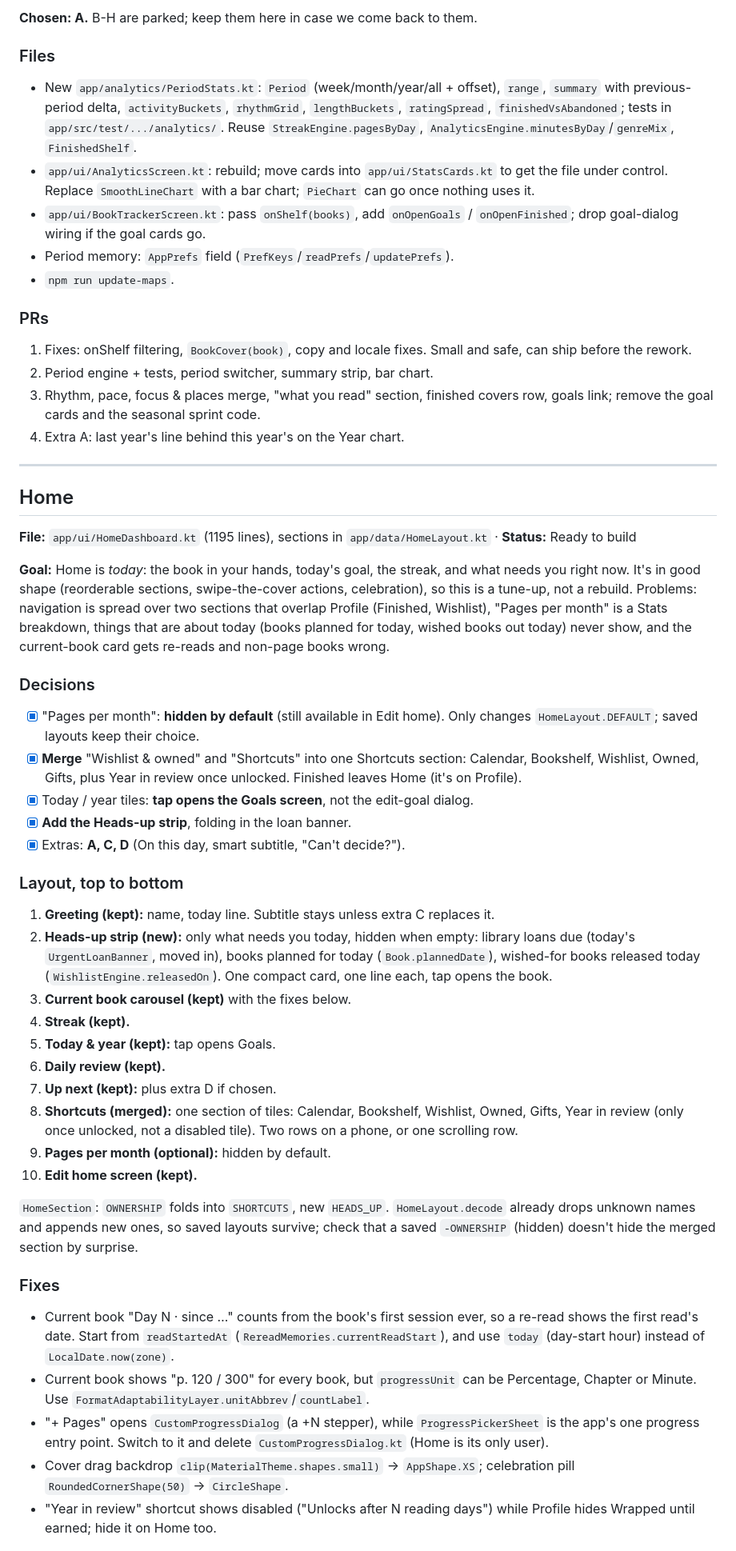
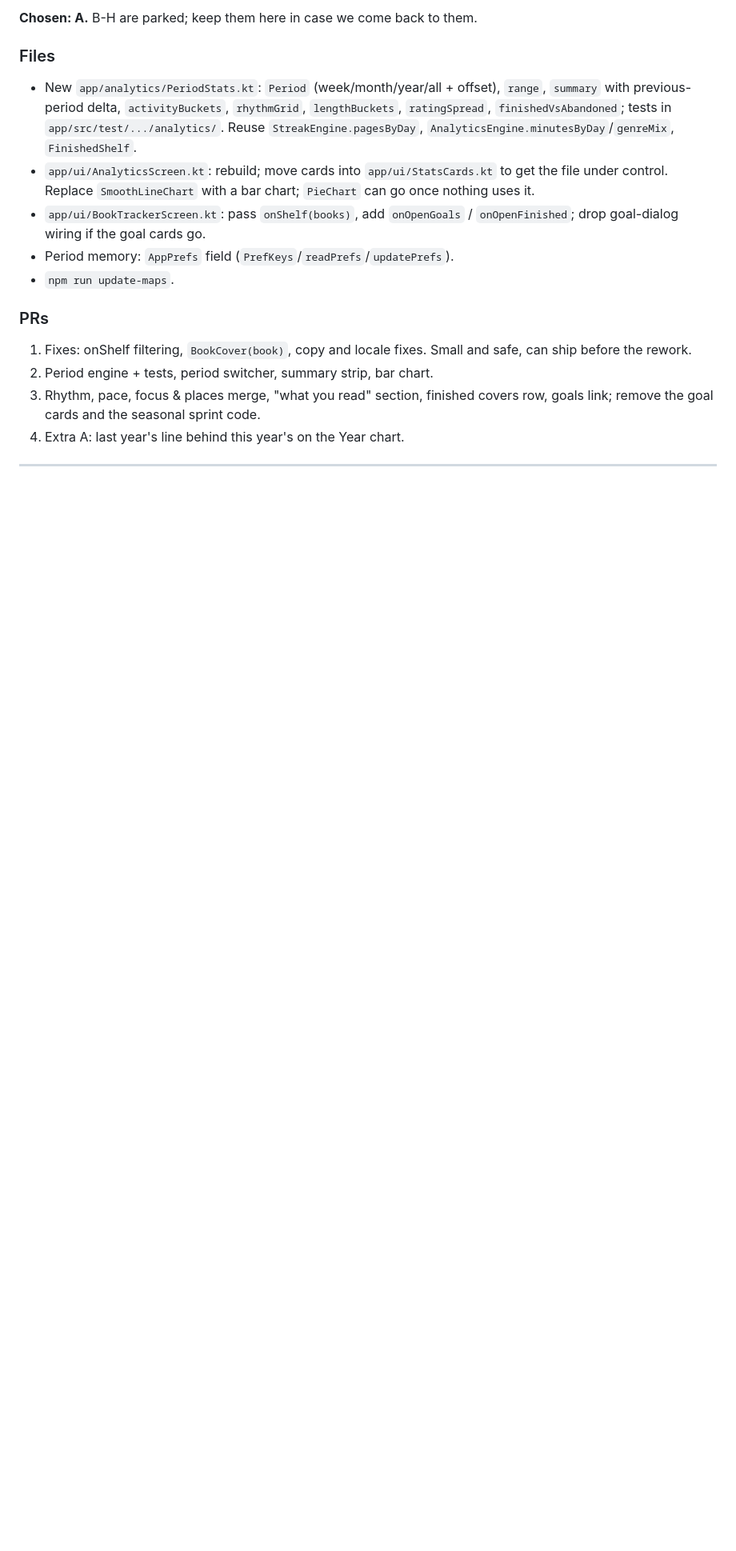
Before and after one commit to ASR9697/BookTracker, a Markdown page: docs/REWORK.md, the part around one of its changes. Shown at 80% size. Drawn GitHub-style; blank space fills up the shorter version.

```diff
--- a/docs/REWORK.md
+++ b/docs/REWORK.md
@@ -228,62 +227,3 @@ the full "Recently finished" list.
 
 ---
 
-## Home
-
-**File:** `app/ui/HomeDashboard.kt` (1195 lines), sections in `app/data/HomeLayout.kt`
-· **Status:** Ready to build
-
-**Goal:** Home is *today*: the book in your hands, today's goal, the streak, and what
-needs you right now. It's in good shape (reorderable sections, swipe-the-cover
-actions, celebration), so this is a tune-up, not a rebuild. Problems: navigation is
-spread over two sections that overlap Profile (Finished, Wishlist), "Pages per month"
-is a Stats breakdown, things that are about today (books planned for today, wished
-books out today) never show, and the current-book card gets re-reads and non-page
-books wrong.
-
-### Decisions
-- [x] "Pages per month": **hidden by default** (still available in Edit home). Only
-      changes `HomeLayout.DEFAULT`; saved layouts keep their choice.
-- [x] **Merge** "Wishlist & owned" and "Shortcuts" into one Shortcuts section:
-      Calendar, Bookshelf, Wishlist, Owned, Gifts, plus Year in review once unlocked.
-      Finished leaves Home (it's on Profile).
-- [x] Today / year tiles: **tap opens the Goals screen**, not the edit-goal dialog.
-- [x] **Add the Heads-up strip**, folding in the loan banner.
-- [x] Extras: **A, C, D** (On this day, smart subtitle, "Can't decide?").
-
-### Layout, top to bottom
-1. **Greeting (kept):** name, today line. Subtitle stays unless extra C replaces it.
-2. **Heads-up strip (new):** only what needs you today, hidden when empty:
-   library loans due (today's `UrgentLoanBanner`, moved in), books planned for today
-   (`Book.plannedDate`), wished-for books released today (`WishlistEngine.releasedOn`).
-   One compact card, one line each, tap opens the book.
-3. **Current book carousel (kept)** with the fixes below.
-4. **Streak (kept).**
-5. **Today & year (kept):** tap opens Goals.
-6. **Daily review (kept).**
-7. **Up next (kept):** plus extra D if chosen.
-8. **Shortcuts (merged):** one section of tiles: Calendar, Bookshelf, Wishlist, Owned,
-   Gifts, Year in review (only once unlocked, not a disabled tile). Two rows on a
-   phone, or one scrolling row.
-9. **Pages per month (optional):** hidden by default.
-10. **Edit home screen (kept).**
-
-`HomeSection`: `OWNERSHIP` folds into `SHORTCUTS`, new `HEADS_UP`. `HomeLayout.decode`
-already drops unknown names and appends new ones, so saved layouts survive; check
-that a saved `-OWNERSHIP` (hidden) doesn't hide the merged section by surprise.
-
-### Fixes
-- Current book "Day N · since …" counts from the book's first session ever, so a
-  re-read shows the first read's date. Start from `readStartedAt`
-  (`RereadMemories.currentReadStart`), and use `today` (day-start hour) instead of
-  `LocalDate.now(zone)`.
-- Current book shows "p. 120 / 300" for every book, but `progressUnit` can be
-  Percentage, Chapter or Minute. Use `FormatAdaptabilityLayer.unitAbbrev`/`countLabel`.
-- "+ Pages" opens `CustomProgressDialog` (a +N stepper), while `ProgressPickerSheet`
-  is the app's one progress entry point. Switch to it and delete
-  `CustomProgressDialog.kt` (Home is its only user).
-- Cover drag backdrop `clip(MaterialTheme.shapes.small)` → `AppShape.XS`;
-  celebration pill `RoundedCornerShape(50)` → `CircleShape`.
-- "Year in review" shortcut shows disabled ("Unlocks after N reading days") while
-  Profile hides Wrapped until earned; hide it on Home too.
-
```
Also changed, not shown: other parts of docs/REWORK.md (+0 -37 lines).
